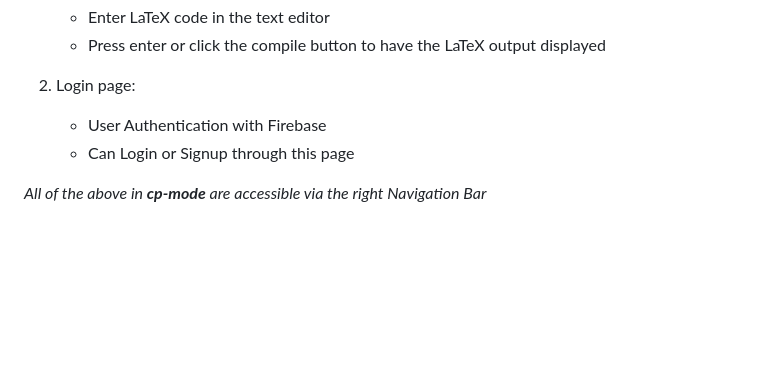
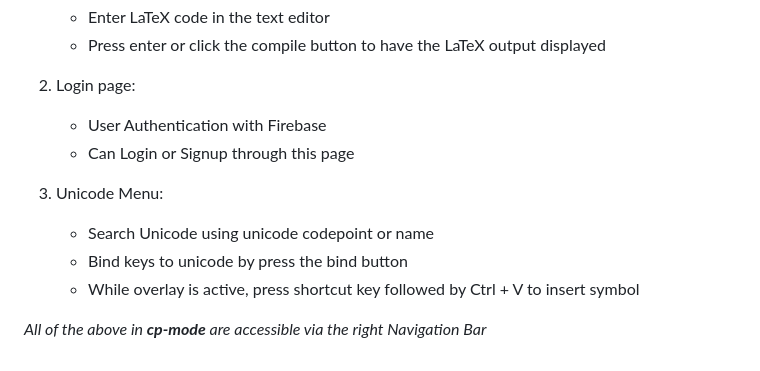
Before and after one commit to Dongjean/TypeRighter, a Markdown page: README.md, the part around the change. Drawn GitHub-style; blank space fills up the shorter version.

Commit message:
fix: updated unicode shortcut README

```diff
--- a/README.md
+++ b/README.md
@@ -144,4 +144,9 @@ In **cp-mode**, we have:
     * User Authentication with Firebase
     * Can Login or Signup through this page
 
+3. Unicode Menu:
+    * Search Unicode using unicode codepoint or name
+    * Bind keys to unicode by press the bind button
+    * While overlay is active, press shortcut key followed by Ctrl + V to insert symbol
+
 _All of the above in **cp-mode** are accessible via the right Navigation Bar_
```
